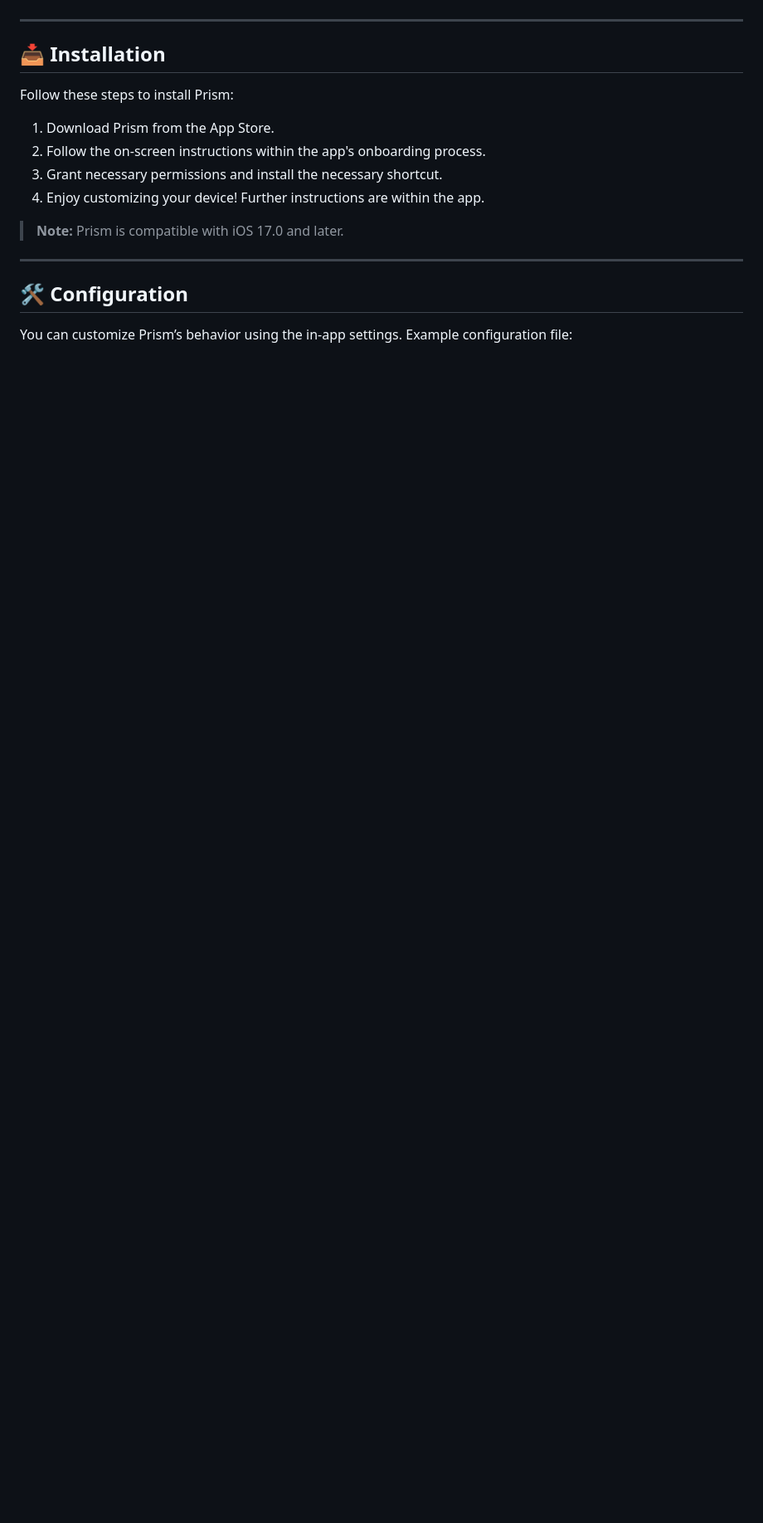
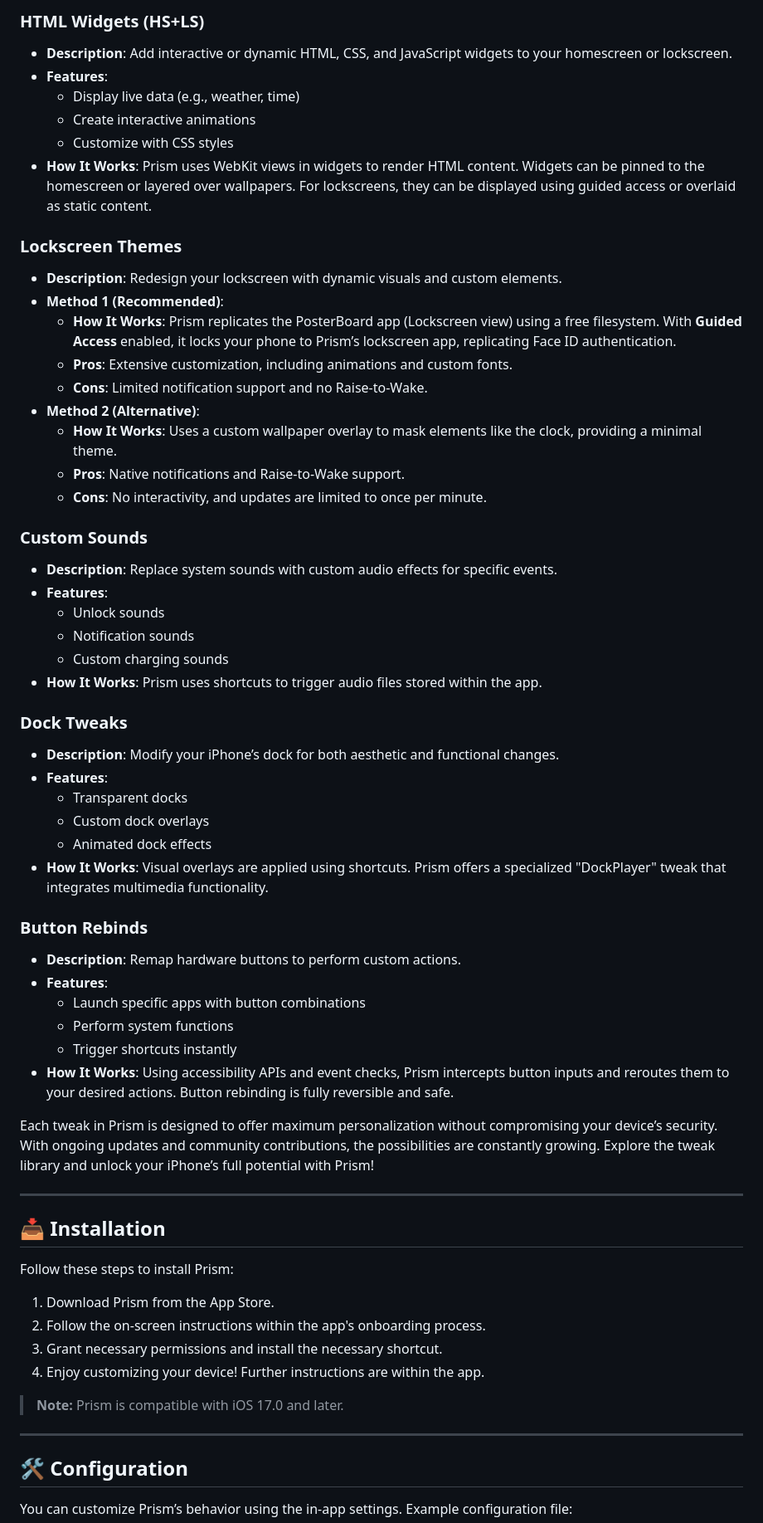
Before and after one commit to prismios/Prism, a Markdown page: docs/index.md, the part around one of its changes. Shown at 83% size. Rendered like a GitHub page; blank space fills up the shorter version.

```diff
--- a/docs/index.md
+++ b/docs/index.md
@@ -58,3 +70,47 @@ Currently, Prism has integration for the following tweak types:
+### **HTML Widgets (HS+LS)**
+- **Description**: Add interactive or dynamic HTML, CSS, and JavaScript widgets to your homescreen or lockscreen.
+- **Features**:
+  - Display live data (e.g., weather, time)
+  - Create interactive animations
+  - Customize with CSS styles
+- **How It Works**: Prism uses WebKit views in widgets to render HTML content. Widgets can be pinned to the homescreen or layered over wallpapers. For lockscreens, they can be displayed using guided access or overlaid as static content.
+
+### **Lockscreen Themes**
+- **Description**: Redesign your lockscreen with dynamic visuals and custom elements.
+- **Method 1 (Recommended)**:
+  - **How It Works**: Prism replicates the PosterBoard app (Lockscreen view) using a free filesystem. With **Guided Access** enabled, it locks your phone to Prism’s lockscreen app, replicating Face ID authentication.
+  - **Pros**: Extensive customization, including animations and custom fonts.
+  - **Cons**: Limited notification support and no Raise-to-Wake.
+- **Method 2 (Alternative)**:
+  - **How It Works**: Uses a custom wallpaper overlay to mask elements like the clock, providing a minimal theme.
+  - **Pros**: Native notifications and Raise-to-Wake support.
+  - **Cons**: No interactivity, and updates are limited to once per minute.
+
+### **Custom Sounds**
+- **Description**: Replace system sounds with custom audio effects for specific events.
+- **Features**:
+  - Unlock sounds
+  - Notification sounds
+  - Custom charging sounds
+- **How It Works**: Prism uses shortcuts to trigger audio files stored within the app.
+
+### **Dock Tweaks**
+- **Description**: Modify your iPhone’s dock for both aesthetic and functional changes.
+- **Features**:
+  - Transparent docks
+  - Custom dock overlays
+  - Animated dock effects
+- **How It Works**: Visual overlays are applied using shortcuts. Prism offers a specialized "DockPlayer" tweak that integrates multimedia functionality.
+
+### **Button Rebinds**
+- **Description**: Remap hardware buttons to perform custom actions.
+- **Features**:
+  - Launch specific apps with button combinations
+  - Perform system functions
+  - Trigger shortcuts instantly
+- **How It Works**: Using accessibility APIs and event checks, Prism intercepts button inputs and reroutes them to your desired actions. Button rebinding is fully reversible and safe.
+
+Each tweak in Prism is designed to offer maximum personalization without compromising your device’s security. With ongoing updates and community contributions, the possibilities are constantly growing. Explore the tweak library and unlock your iPhone’s full potential with Prism!
 
 ---
 
```
Also changed, not shown: other parts of docs/index.md (+27 -15 lines).
